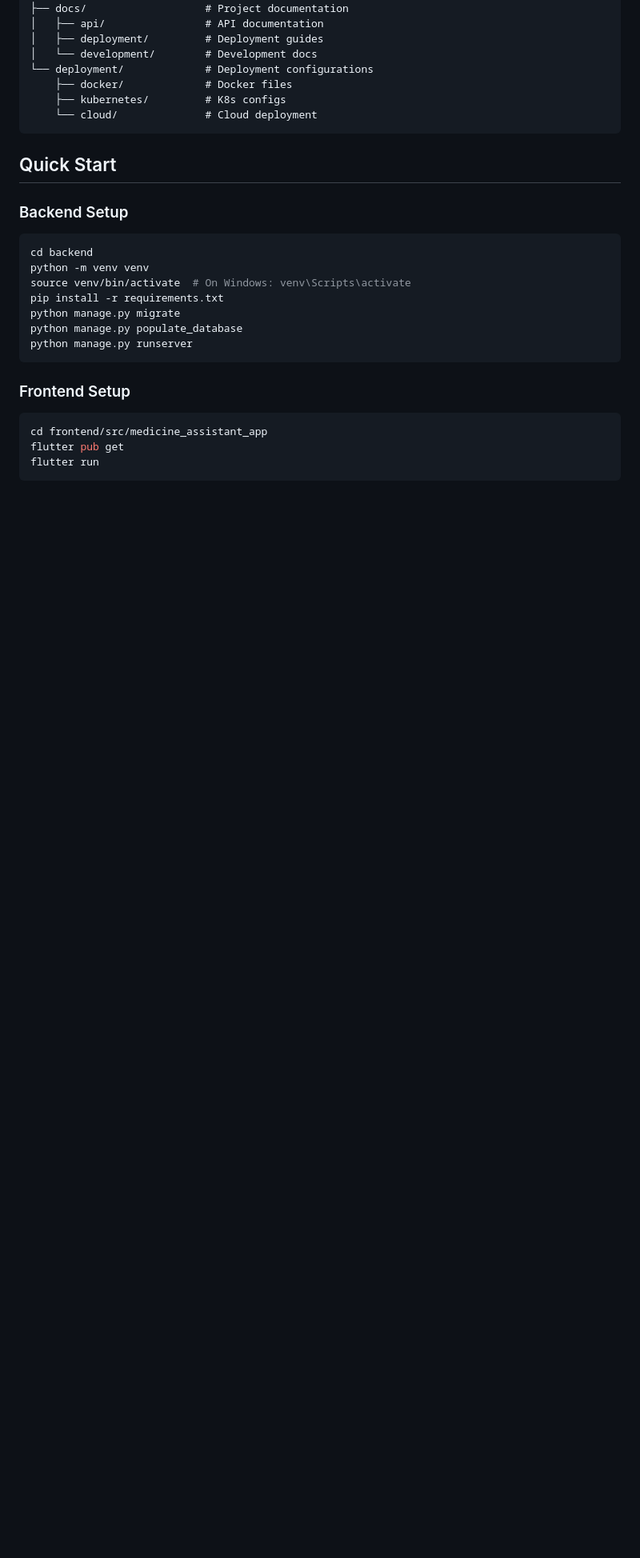
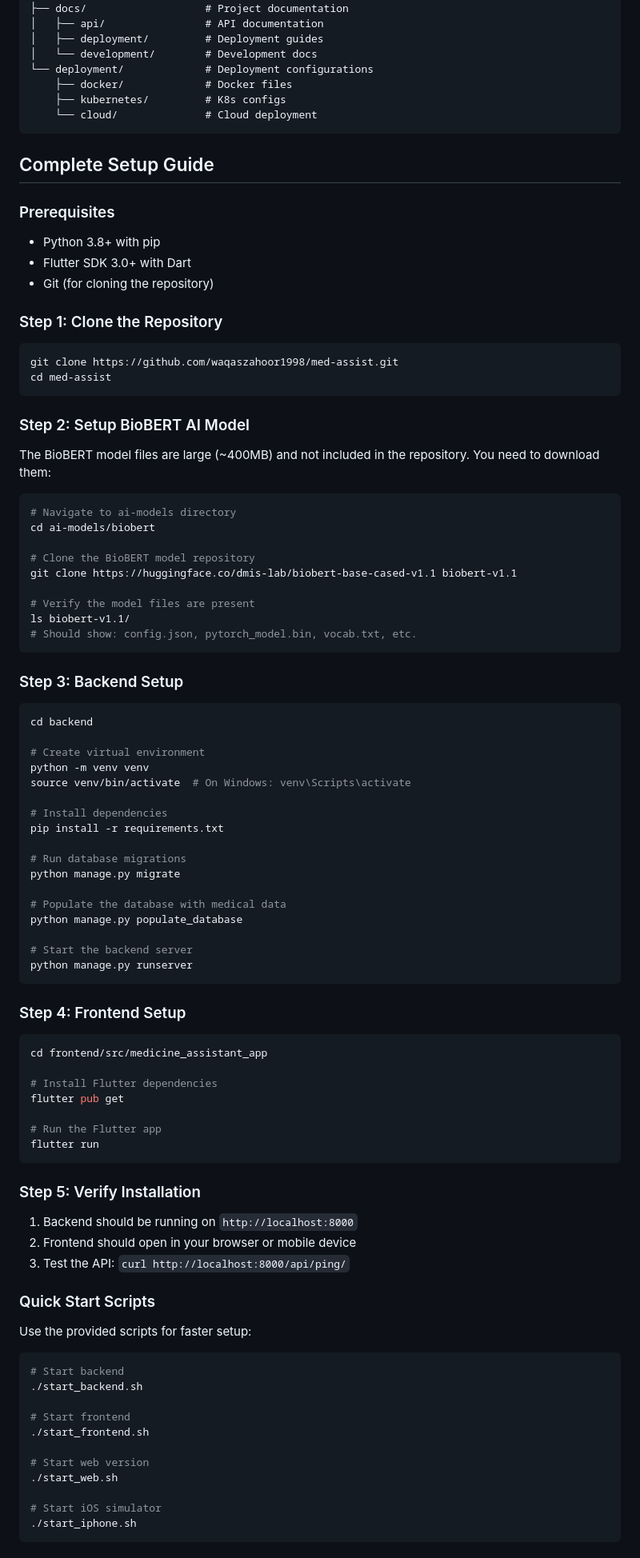
Before and after one commit to waqaszahoor1998/med-assist, a Markdown page: README.md, the part around one of its changes. Shown at 80% size. Drawn GitHub-style; blank space fills up the shorter version.

Commit message:
Add comprehensive setup guide for complete project installation
- Added step-by-step setup instructions
- Included BioBERT model download instructions
- Added prerequisites and troubleshooting section
- Included quick start scripts usage
- Ensures anyone can download and run the project directly

````diff
--- a/README.md
+++ b/README.md
@@ -48,22 +48,85 @@ med-assist/
     └── cloud/              # Cloud deployment
 ```
 
-## Quick Start
+## Complete Setup Guide
 
-### Backend Setup
+### Prerequisites
+- Python 3.8+ with pip
+- Flutter SDK 3.0+ with Dart
+- Git (for cloning the repository)
+
+### Step 1: Clone the Repository
+```bash
+git clone https://github.com/waqaszahoor1998/med-assist.git
+cd med-assist
+```
+
+### Step 2: Setup BioBERT AI Model
+The BioBERT model files are large (~400MB) and not included in the repository. You need to download them:
+
+```bash
+# Navigate to ai-models directory
+cd ai-models/biobert
+
+# Clone the BioBERT model repository
+git clone https://huggingface.co/dmis-lab/biobert-base-cased-v1.1 biobert-v1.1
+
+# Verify the model files are present
+ls biobert-v1.1/
+# Should show: config.json, pytorch_model.bin, vocab.txt, etc.
+```
+
+### Step 3: Backend Setup
 ```bash
 cd backend
+
+# Create virtual environment
 python -m venv venv
 source venv/bin/activate  # On Windows: venv\Scripts\activate
+
+# Install dependencies
 pip install -r requirements.txt
+
+# Run database migrations
 python manage.py migrate
+
+# Populate the database with medical data
 python manage.py populate_database
+
+# Start the backend server
 python manage.py runserver
 ```
 
-### Frontend Setup
+### Step 4: Frontend Setup
 ```bash
 cd frontend/src/medicine_assistant_app
+
+# Install Flutter dependencies
 flutter pub get
+
+# Run the Flutter app
 flutter run
 ```
+
+### Step 5: Verify Installation
+1. Backend should be running on `http://localhost:8000`
+2. Frontend should open in your browser or mobile device
+3. Test the API: `curl http://localhost:8000/api/ping/`
+
+### Quick Start Scripts
+Use the provided scripts for faster setup:
+
+```bash
+# Start backend
+./start_backend.sh
+
+# Start frontend
+./start_frontend.sh
+
+# Start web version
+./start_web.sh
+
+# Start iOS simulator
+./start_iphone.sh
+```
+
````
Also changed, not shown: other parts of README.md (+5 -0 lines).
